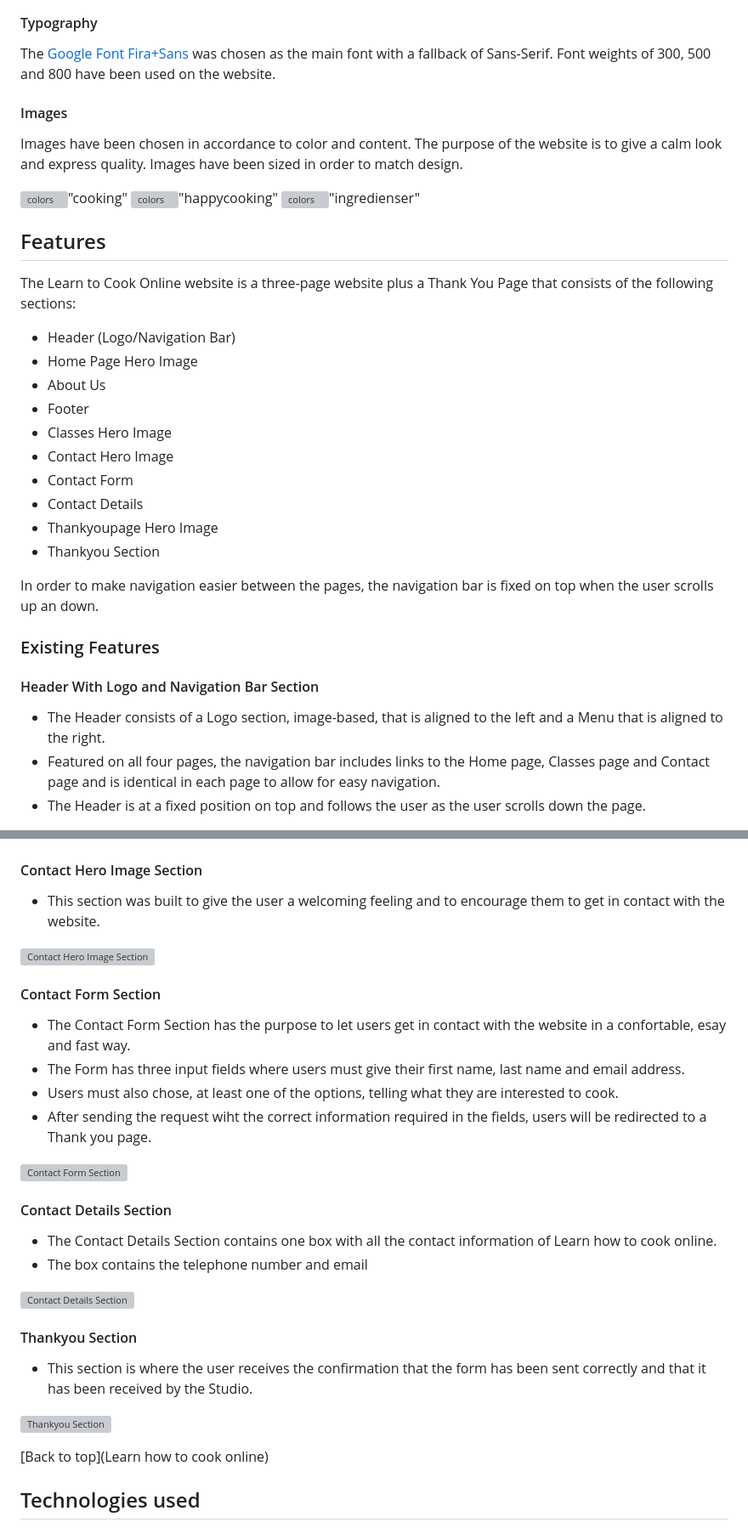
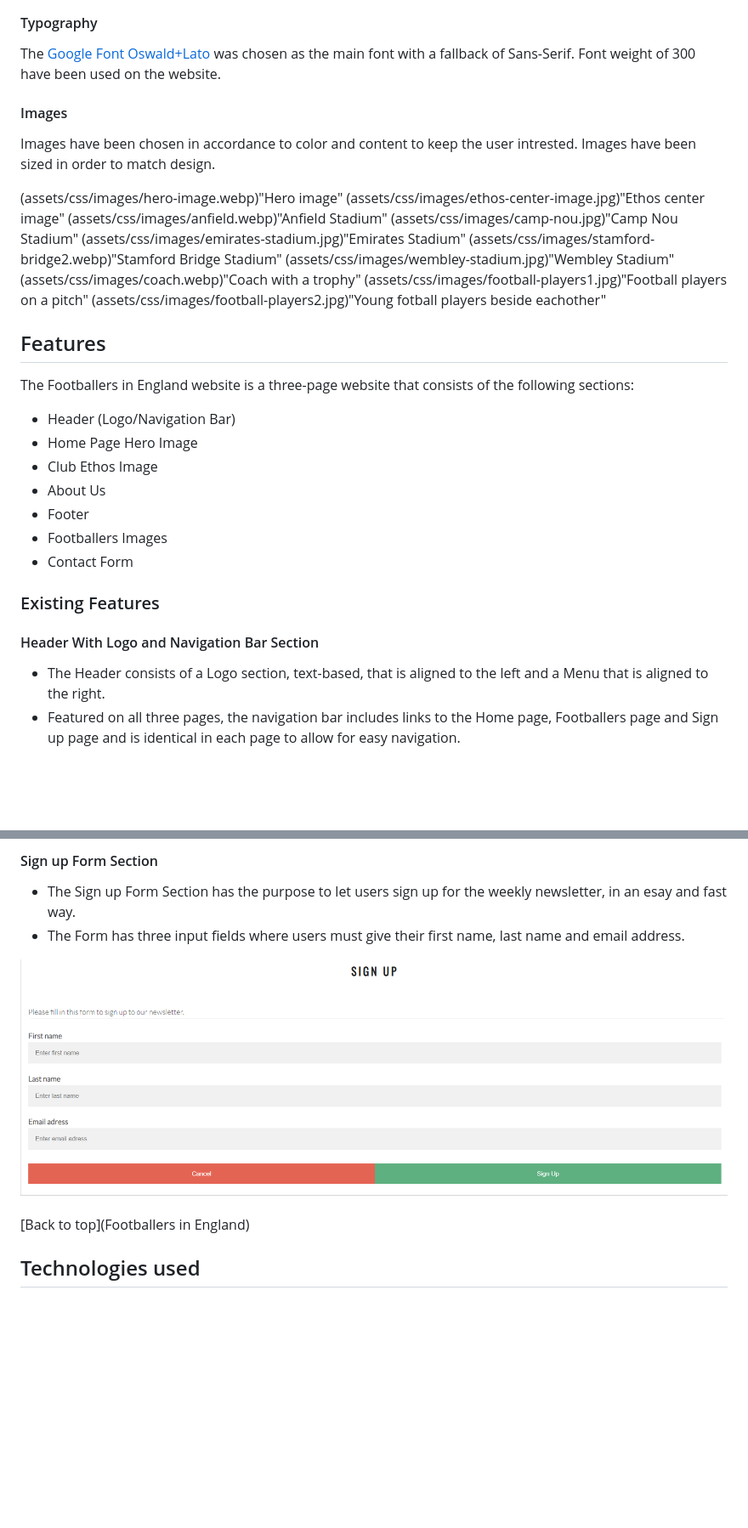
Before and after one commit to KnutHojeberg/Project1-HTML-CSS, a Markdown page: readme.md, 2 parts joined by grey strips. Shown: that part at 85% size. Rendered like a GitHub page; blank space fills up the shorter version; grey boxes are pictures that could not be loaded.

```diff
--- a/readme.md
+++ b/readme.md
@@ -104,38 +101,38 @@ The color palette was created using [Coolors](https://coolors.co/).
 
 #### Typography
 
-The [Google Font Fira+Sans](https://fonts.google.com/specimen/Work+Sans#styles) was chosen as the main font with a fallback of Sans-Serif. Font weights of 300, 500 and 800 have been used on the website.
+The [Google Font Oswald+Lato](https://fonts.google.com/share?selection.family=Lato:ital,wght@1,300%7COswald:wght@300) was chosen as the main font with a fallback of Sans-Serif. Font weight of 300 have been used on the website.
 
 #### Images
 
-Images have been chosen in accordance to color and content. The purpose of the website is to give a calm look and express quality. Images have been sized in order to match design.
+Images have been chosen in accordance to color and content to keep the user intrested. Images have been sized in order to match design.
 
-![colors](assets/images/cooking..webp)"cooking"
-![colors](assets/images/onion.webp)"happycooking"
-![colors](assets/images/ingredienser.webp)"ingredienser"
-
+(assets/css/images/hero-image.webp)"Hero image"
+(assets/css/images/ethos-center-image.jpg)"Ethos center image"
+(assets/css/images/anfield.webp)"Anfield Stadium"
+(assets/css/images/camp-nou.jpg)"Camp Nou Stadium"
+(assets/css/images/emirates-stadium.jpg)"Emirates Stadium"
+(assets/css/images/stamford-bridge2.webp)"Stamford Bridge Stadium"
+(assets/css/images/wembley-stadium.jpg)"Wembley Stadium"
+(assets/css/images/coach.webp)"Coach with a trophy"
+(assets/css/images/football-players1.jpg)"Football players on a pitch"
+(assets/css/images/football-players2.jpg)"Young fotball players beside eachother"
 ## Features
 
-The Learn to Cook Online website is a three-page website plus a Thank You Page that consists of the following sections:
+The Footballers in England website is a three-page website that consists of the following sections:
 
  - Header (Logo/Navigation Bar)
  - Home Page Hero Image
+ - Club Ethos Image
  - About Us
  - Footer
- - Classes Hero Image
- - Contact Hero Image
+ - Footballers Images
  - Contact Form
- - Contact Details
- - Thankyoupage Hero Image
- - Thankyou Section
-
-In order to make navigation easier between the pages, the navigation bar is fixed on top when the user scrolls up an down.
 
 ### Existing Features
 
 #### Header With Logo and Navigation Bar Section
 
-  - The Header consists of a Logo section, image-based, that is aligned to the left and a Menu that is aligned to the right.
-  - Featured on all four pages, the navigation bar includes links to the Home page, Classes page and Contact page and is identical in each page to allow for easy navigation.
-  - The Header is at a fixed position on top and follows the user as the user scrolls down the page.
+  - The Header consists of a Logo section, text-based, that is aligned to the left and a Menu that is aligned to the right.
+  - Featured on all three pages, the navigation bar includes links to the Home page, Footballers page and Sign up page and is identical in each page to allow for easy navigation.
 
@@ -180,36 +174,12 @@ In order to make navigation easier between the pages, the navigation bar is fixe
 
+#### Sign up Form Section
 
-#### Contact Hero Image Section
+  - The Sign up Form Section has the purpose to let users sign up for the weekly newsletter, in an esay and fast way.
+  - The Form has three input fields where users must give their first name, last name and email address.
 
-  - This section was built to give the user a welcoming feeling and to encourage them to get in contact with the website.
+![Sign up Form Section](assets/css/images/Sk%C3%A4rmbild%202023-03-09%20113112.png)
 
-![Contact Hero Image Section](assets/images/ingredienser.webp)
-
-#### Contact Form Section
-
-  - The Contact Form Section has the purpose to let users get in contact with the website in a confortable, esay and fast way.
-  - The Form has three input fields where users must give their first name, last name and email address.
-  - Users must also chose, at least one of the options, telling what they are interested to cook.
-  - After sending the request wiht the correct information required in the fields, users will be redirected to a Thank you page.
-
-![Contact Form Section](assets/images/contactform.png)
-
-#### Contact Details Section
-
-  - The Contact Details Section contains one box with all the contact information of Learn how to cook online.
-  - The box contains the telephone number and email
-
-![Contact Details Section](assets/images/contactd.png)
-
-
-#### Thankyou Section
-
-- This section is where the user receives the confirmation that the form has been sent correctly and that it has been received by the Studio.
-
-![Thankyou Section](assets/images/thankyou.png)
-
-
-[Back to top](Learn how to cook online)
+[Back to top](Footballers in England)
 
 ## Technologies used
 
```
Also changed, not shown: other parts of readme.md (+48 -57 lines), assets/css/images/Skärmbild 2023-03-09 111941.png (added), assets/css/images/Skärmbild 2023-03-09 115211.png (added), assets/css/images/Skärmbild 2023-03-09 120000.png (added), assets/css/images/Skärmbild 2023-03-09 120304.png (added), assets/css/images/Skärmbild 2023-03-09 121653.png (added), 3 other files.
